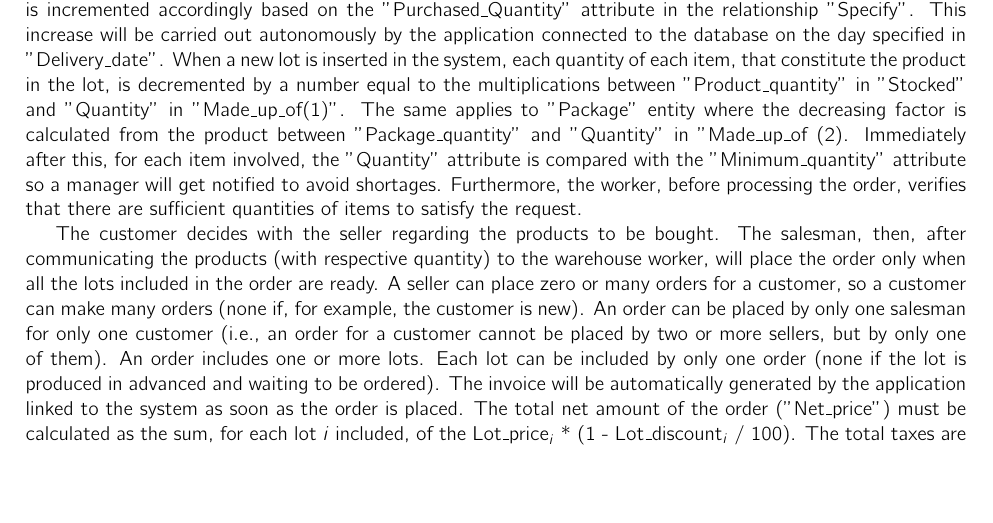
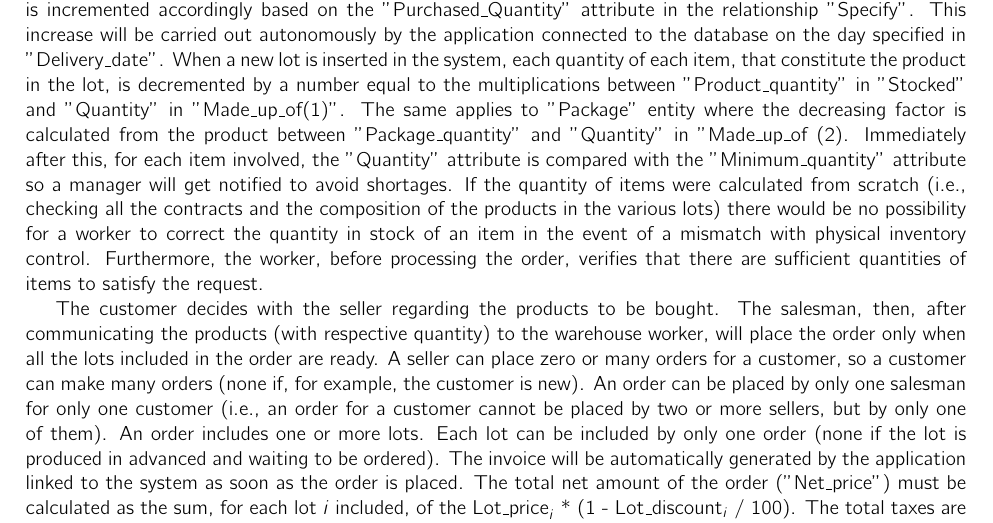
Before and after one commit to vittorioexp/tagms-database, a LaTeX problem sheet (fdb-homework2-template/main.tex, which reads fdb-homework2-template/sections/Variations.tex): part of page 3 of 23, cut so that both start at the same text, the shorter picture padded with empty space. Compiled offline with pdfLaTeX.

Commit message:
Cicle quantity

```diff
--- a/fdb-homework2-template/sections/Variations.tex
+++ b/fdb-homework2-template/sections/Variations.tex
@@ -16,7 +16,7 @@ A package is composed of one or more packaging materials (i.e., an item used for
 
 In a lot there can be stocked a certain amount of only a product and a certain amount of only a package. The quantity of products in each lot depends both on the dimensions of the package of the individual product (e.g., bottle of glass) and on the features of the package (in particular, the size of the box and the number of boxes that make up the package). Each type of product can be stocked in many lots (in none if, for example, the product is brand new) and the same holds true for packages. The price of a specific lot ("Lot\_price") is calculated as the multiplication of the price of the product (stored in the lot) multiplied by its quantity. It is important to underline that the "Lot\_price" attribute cannot be derived through an online operation as the fields on which it depends ("Production\_Cost" and "Price\_increase") can be modified over time and therefore give discordant results at different times. Each lot is also characterized by an expiration date. As some lots may be produced in advance to reduce lead times, some of them may not sell on time and therefore expire. The data analyst will perform half-yearly analysis in this regard to reduce waste. When a lot is produced, the company specifies the current price and VAT. The cost of the packages is not explicitly charged to the customer. A discount can also be associated with each lot. The company decides the total discount to apply to a specific lot. This discount expresses a percentage and is a number between 0 and 100. Furthermore, the company is able to take into account changes in VAT.
 
-The "Quantity" attribute of the "Item" entity is derived. When a new contract is signed, in the delivery date (specified by the attribute "Delivery\_date" of "Contract") the quantity of each item in the contract is incremented accordingly based on the "Purchased\_Quantity" attribute in the relationship "Specify". This increase will be carried out autonomously by the application connected to the database on the day specified in "Delivery\_date". When a new lot is inserted in the system, each quantity of each item, that constitute the product in the lot, is decremented by a number equal to the multiplications between "Product\_quantity" in "Stocked" and "Quantity" in "Made\_up\_of(1)". The same applies to "Package" entity where the decreasing factor is calculated from the product between "Package\_quantity" and "Quantity" in "Made\_up\_of (2). Immediately after this, for each item involved, the "Quantity" attribute is compared with the "Minimum\_quantity" attribute so a manager will get notified to avoid shortages. Furthermore, the worker, before processing the order, verifies that there are sufficient quantities of items to satisfy the request.
+The "Quantity" attribute of the "Item" entity is derived. When a new contract is signed, in the delivery date (specified by the attribute "Delivery\_date" of "Contract") the quantity of each item in the contract is incremented accordingly based on the "Purchased\_Quantity" attribute in the relationship "Specify". This increase will be carried out autonomously by the application connected to the database on the day specified in "Delivery\_date". When a new lot is inserted in the system, each quantity of each item, that constitute the product in the lot, is decremented by a number equal to the multiplications between "Product\_quantity" in "Stocked" and "Quantity" in "Made\_up\_of(1)". The same applies to "Package" entity where the decreasing factor is calculated from the product between "Package\_quantity" and "Quantity" in "Made\_up\_of (2). Immediately after this, for each item involved, the "Quantity" attribute is compared with the "Minimum\_quantity" attribute so a manager will get notified to avoid shortages. If the quantity of items were calculated from scratch (i.e., checking all the contracts and the composition of the products in the various lots) there would be no possibility for a worker to correct the quantity in stock of an item in the event of a mismatch with physical inventory control. Furthermore, the worker, before processing the order, verifies that there are sufficient quantities of items to satisfy the request.
 
 The customer decides with the seller regarding the products to be bought. The salesman, then, after communicating the products (with respective quantity) to the warehouse worker, will place the order only when all the lots included in the order are ready. A seller can place zero or many orders for a customer, so a customer can make many orders (none if, for example, the customer is new). An order can be placed by only one salesman for only one customer (i.e., an order for a customer cannot be placed by two or more sellers, but by only one of them). An order includes one or more lots. Each lot can be included by only one order (none if the lot is produced in advanced and waiting to be ordered). The invoice will be automatically generated by the application linked to the system as soon as the order is placed. The total net amount of the order ("Net\_price") must be calculated as the sum, for each lot $i$ included, of the $ \mathrm{Lot\_price}_i $ * (1 - $ \mathrm{Lot\_discount}_i $ / 100). The total taxes are calculated as the sum, for each lot $i$, of the $ \mathrm{Lot\_price}_i $ * $ \mathrm{VAT}_i $ / 100.
 When the order is ready, a worker will ship it: a worker can ship zero or many orders, and an order can be shipped by at most one worker (none if the order is waiting to be shipped). The cancellation and modification of the order is not accepted since the goods can be produced on commission and the company wants to minimize the waste caused by the expiry of the products. The customer, which is a business, must necessarily pay within 60 days and can be informed about the status of the order either by contacting the seller. Furthermore, through the tracking number received by email, the customer can monitor the shipping.
```
